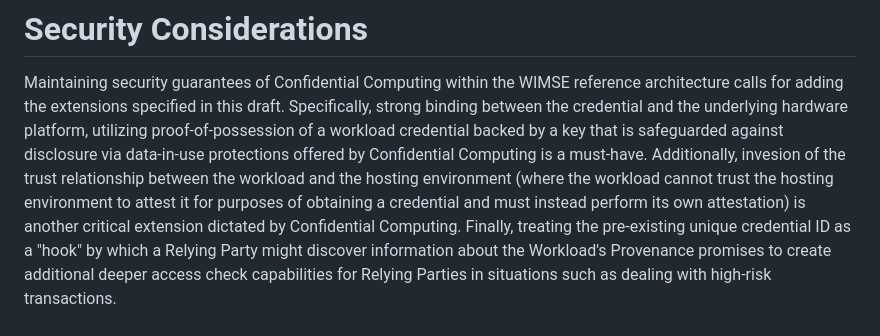
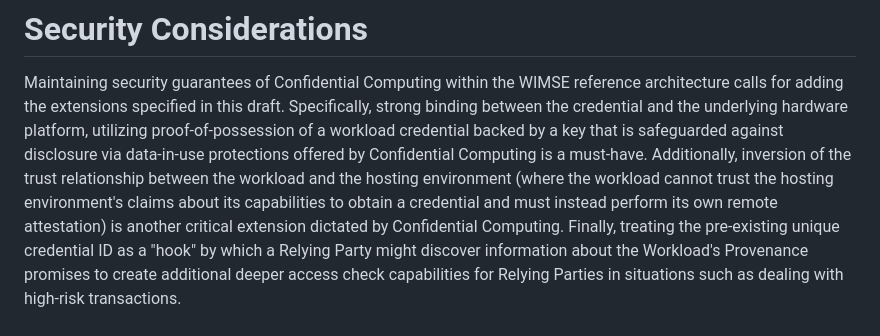
Before and after one commit to confidential-computing/twi-wimse, a Markdown page: draft-ccc-wimse-twi-extensions.md, the part around the change. Drawn GitHub-style.

Commit message:
Trust relationship inversion with agent
Co-authored-by: Henk Birkholz <henkbirkholz@users.noreply.github.com>

```diff
--- a/draft-ccc-wimse-twi-extensions.md
+++ b/draft-ccc-wimse-twi-extensions.md
@@ -223,7 +223,7 @@ Executing the Workload inside a Trusted Execution Environment can lower the risk
 
 Maintaining security guarantees of Confidential Computing within the WIMSE reference architecture calls for adding the extensions specified in this draft.
 Specifically, strong binding between the credential and the underlying hardware platform, utilizing proof-of-possession of a workload credential backed by a key that is safeguarded against disclosure via data-in-use protections offered by Confidential Computing is a must-have.
-Additionally, invesion of the trust relationship between the workload and the hosting environment (where the workload cannot trust the hosting environment to attest it for purposes of obtaining a credential and must instead perform its own attestation) is another critical extension dictated by Confidential Computing.
+Additionally, inversion of the trust relationship between the workload and the hosting environment (where the workload cannot trust the hosting environment's claims about its capabilities to obtain a credential and must instead perform its own remote attestation) is another critical extension dictated by Confidential Computing.
 Finally, treating the pre-existing unique credential ID as a "hook" by which a Relying Party might discover information about the Workload's Provenance promises to create additional deeper access check capabilities for Relying Parties in situations such as dealing with high-risk transactions.
 
 # IANA Considerations
```
